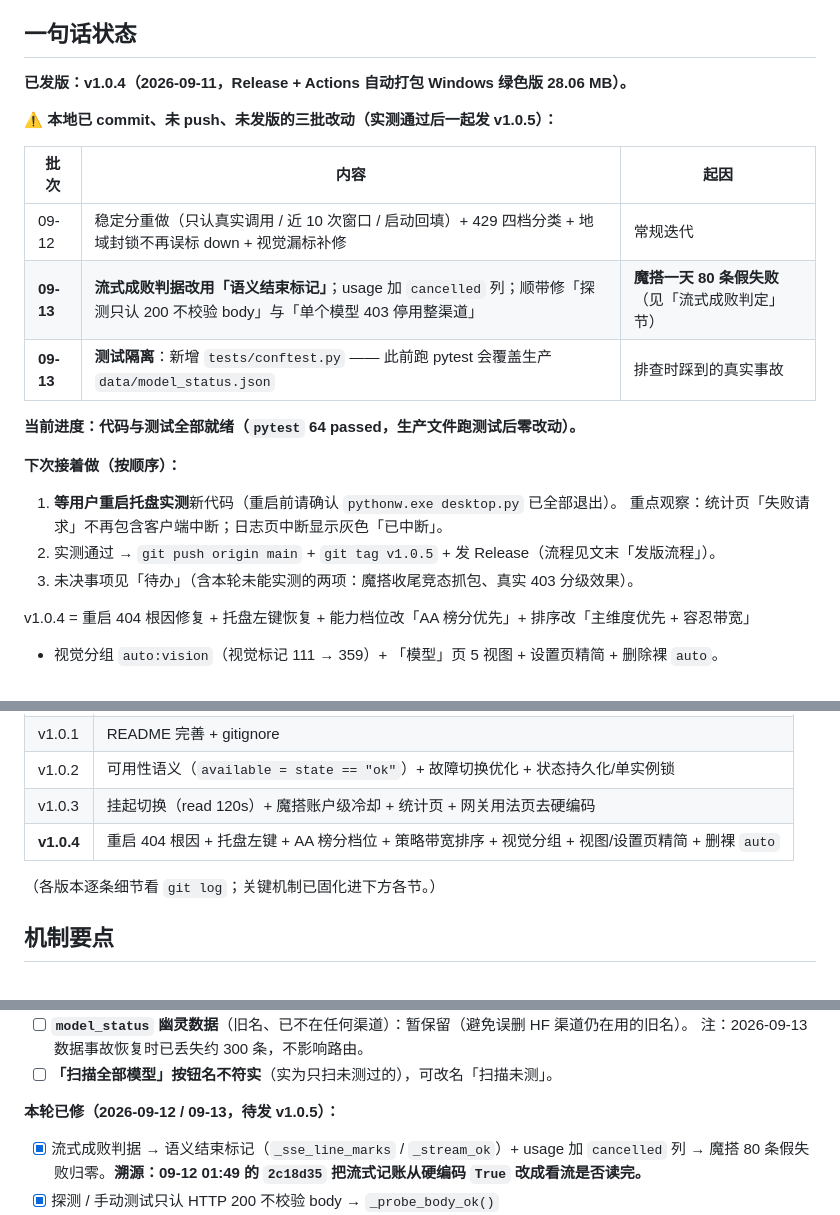
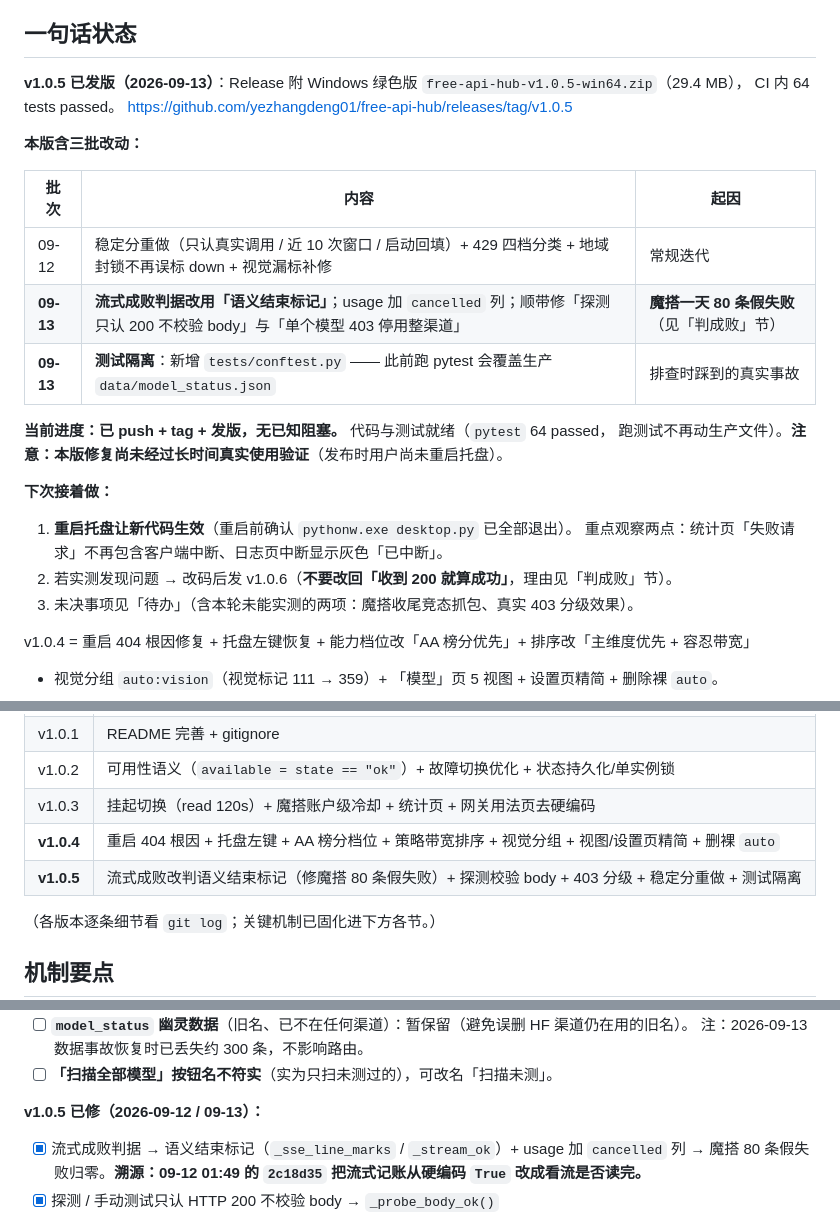
Before and after one commit to yezhangdeng01/free-api-hub, a Markdown page: PROGRESS.md, 3 parts joined by grey strips. Drawn GitHub-style.

Commit message:
docs: PROGRESS 标记 v1.0.5 已发版（Release 链接 + 实测待观察项）

```diff
--- a/PROGRESS.md
+++ b/PROGRESS.md
@@ -10,22 +10,25 @@
 
 ## 一句话状态
 
-**已发版：v1.0.4（2026-09-11，Release + Actions 自动打包 Windows 绿色版 28.06 MB）。**
+**v1.0.5 已发版（2026-09-13）**：Release 附 Windows 绿色版 `free-api-hub-v1.0.5-win64.zip`（29.4 MB），
+CI 内 64 tests passed。
+https://github.com/yezhangdeng01/free-api-hub/releases/tag/v1.0.5
 
-**⚠️ 本地已 commit、未 push、未发版的三批改动（实测通过后一起发 v1.0.5）：**
+**本版含三批改动：**
 
 | 批次 | 内容 | 起因 |
 |---|---|---|
 | 09-12 | 稳定分重做（只认真实调用 / 近 10 次窗口 / 启动回填）+ 429 四档分类 + 地域封锁不再误标 down + 视觉漏标补修 | 常规迭代 |
-| **09-13** | **流式成败判据改用「语义结束标记」**；usage 加 `cancelled` 列；顺带修「探测只认 200 不校验 body」与「单个模型 403 停用整渠道」 | **魔搭一天 80 条假失败**（见「流式成败判定」节）|
+| **09-13** | **流式成败判据改用「语义结束标记」**；usage 加 `cancelled` 列；顺带修「探测只认 200 不校验 body」与「单个模型 403 停用整渠道」 | **魔搭一天 80 条假失败**（见「判成败」节）|
 | **09-13** | **测试隔离**：新增 `tests/conftest.py` —— 此前跑 pytest 会覆盖生产 `data/model_status.json` | 排查时踩到的真实事故 |
 
-**当前进度：代码与测试全部就绪（`pytest` 64 passed，生产文件跑测试后零改动）。**
+**当前进度：已 push + tag + 发版，无已知阻塞。** 代码与测试就绪（`pytest` 64 passed，
+跑测试不再动生产文件）。**注意：本版修复尚未经过长时间真实使用验证**（发布时用户尚未重启托盘）。
 
-**下次接着做（按顺序）：**
-1. **等用户重启托盘实测**新代码（重启前请确认 `pythonw.exe desktop.py` 已全部退出）。
-   重点观察：统计页「失败请求」不再包含客户端中断；日志页中断显示灰色「已中断」。
-2. 实测通过 → `git push origin main` + `git tag v1.0.5` + 发 Release（流程见文末「发版流程」）。
+**下次接着做：**
+1. **重启托盘让新代码生效**（重启前确认 `pythonw.exe desktop.py` 已全部退出）。
+   重点观察两点：统计页「失败请求」不再包含客户端中断、日志页中断显示灰色「已中断」。
+2. 若实测发现问题 → 改码后发 v1.0.6（**不要改回「收到 200 就算成功」**，理由见「判成败」节）。
 3. 未决事项见「待办」（含本轮未能实测的两项：魔搭收尾竞态抓包、真实 403 分级效果）。
 
 v1.0.4 = 重启 404 根因修复 + 托盘左键恢复 + 能力档位改「AA 榜分优先」+ 排序改「主维度优先 + 容忍带宽」
@@ -40,6 +43,7 @@ v1.0.4 = 重启 404 根因修复 + 托盘左键恢复 + 能力档位改「AA 榜
 | v1.0.2 | 可用性语义（`available = state == "ok"`）+ 故障切换优化 + 状态持久化/单实例锁 |
 | v1.0.3 | 挂起切换（read 120s）+ 魔搭账户级冷却 + 统计页 + 网关用法页去硬编码 |
 | **v1.0.4** | 重启 404 根因 + 托盘左键 + AA 榜分档位 + 策略带宽排序 + 视觉分组 + 视图/设置页精简 + 删裸 `auto` |
+| **v1.0.5** | 流式成败改判语义结束标记（修魔搭 80 条假失败）+ 探测校验 body + 403 分级 + 稳定分重做 + 测试隔离 |
 
 （各版本逐条细节看 `git log`；关键机制已固化进下方各节。）
 
@@ -273,7 +277,7 @@ teardown 两头都清 `store._ms_cache`**。那个缓存不随路径失效 —
       注：2026-09-13 数据事故恢复时已丢失约 300 条，不影响路由。
 - [ ] **「扫描全部模型」按钮名不符实**（实为只扫未测过的），可改名「扫描未测」。
 
-**本轮已修（2026-09-12 / 09-13，待发 v1.0.5）：**
+**v1.0.5 已修（2026-09-12 / 09-13）：**
 
 - [x] 流式成败判据 → 语义结束标记（`_sse_line_marks` / `_stream_ok`）+ usage 加 `cancelled` 列
       → 魔搭 80 条假失败归零。**溯源：09-12 01:49 的 `2c18d35` 把流式记账从硬编码 `True` 改成看流是否读完。**
```
